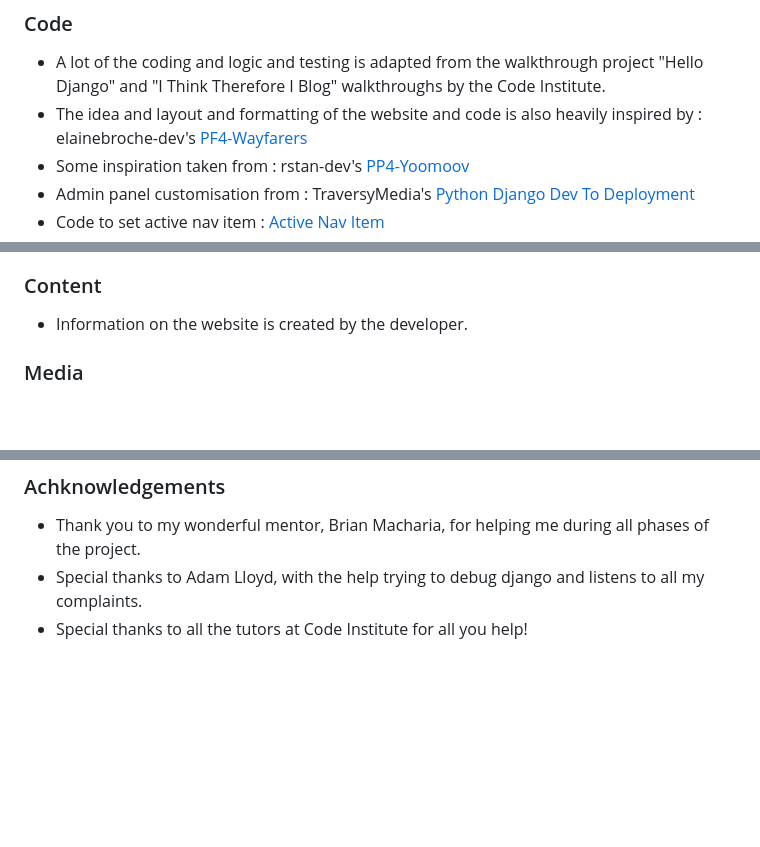
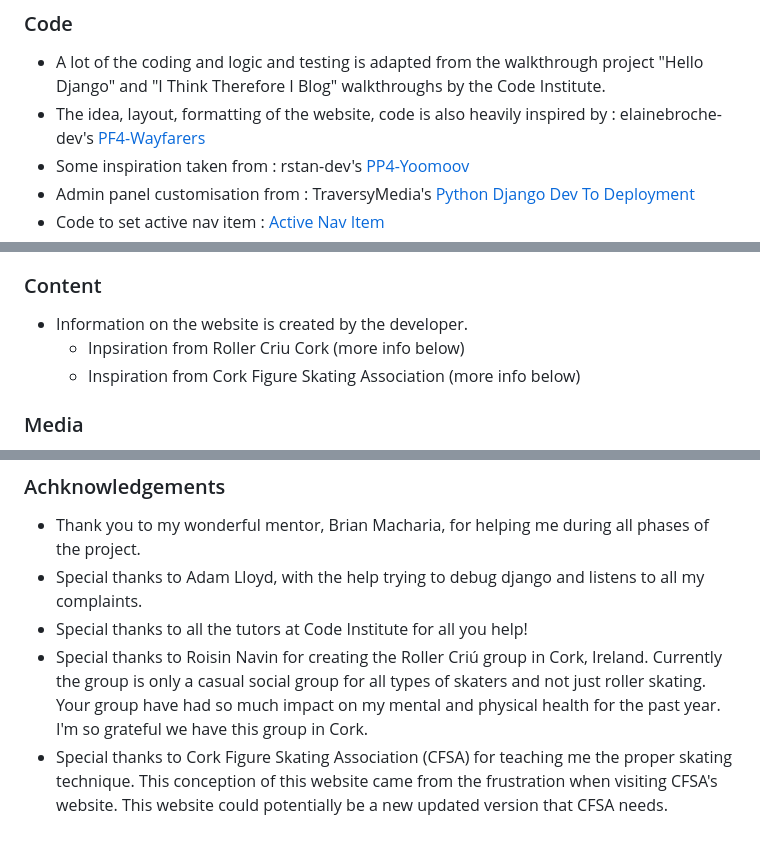
Before and after one commit to yamesjamess/p4-roller-criu, a Markdown page: README.md, 3 parts joined by grey strips. Rendered like a GitHub page; blank space fills up the shorter version.

Commit message:
Add some more acknowledgements

```diff
--- a/README.md
+++ b/README.md
@@ -583,7 +583,7 @@ Once code changes have been completed and tested on localhost, the application c
 ### Code
 
 * A lot of the coding and logic and testing is adapted from the walkthrough project "Hello Django" and "I Think Therefore I Blog" walkthroughs by the Code Institute.
-* The idea and layout and formatting of the website and code is also heavily inspired by : elainebroche-dev's [PF4-Wayfarers](https://github.com/elainebroche-dev/pf4-wayfarers-guided-hikes/tree/main)
+* The idea, layout, formatting of the website, code is also heavily inspired by : elainebroche-dev's [PF4-Wayfarers](https://github.com/elainebroche-dev/pf4-wayfarers-guided-hikes/tree/main)
 * Some inspiration taken from : rstan-dev's [PP4-Yoomoov](https://github.com/rstan-dev/pp4-yoomoov/tree/main)
 * Admin panel customisation from : TraversyMedia's [Python Django Dev To Deployment](https://www.traversymedia.com/Python-Django-Dev-To-Deployment)
 * Code to set active nav item : [Active Nav Item](https://gist.github.com/delneg/b6d625708ae1a75fd5f036a5fe6f6a62)
@@ -606,6 +606,8 @@ Once code changes have been completed and tested on localhost, the application c
 
 ### Content
 * Information on the website is created by the developer.
+  * Inpsiration from Roller Criu Cork (more info below)
+  * Inspiration from Cork Figure Skating Association (more info below)
 
 ### Media
 * Kodchasarn font was used and imported from [Google Fonts](https://fonts.google.com/)
@@ -629,3 +631,5 @@ Once code changes have been completed and tested on localhost, the application c
 * Thank you to my wonderful mentor, Brian Macharia, for helping me during all phases of the project.
 * Special thanks to Adam Lloyd, with the help trying to debug django and listens to all my complaints.
 * Special thanks to all the tutors at Code Institute for all you help!
+* Special thanks to Roisin Navin for creating the Roller Criú group in Cork, Ireland. Currently the group is only a casual social group for all types of skaters and not just roller skating. Your group have had so much impact on my mental and physical health for the past year. I'm so grateful we have this group in Cork.
+* Special thanks to Cork Figure Skating Association (CFSA) for teaching me the proper skating technique. This conception of this website came from the frustration when visiting CFSA's website. This website could potentially be a new updated version that CFSA needs.
```
